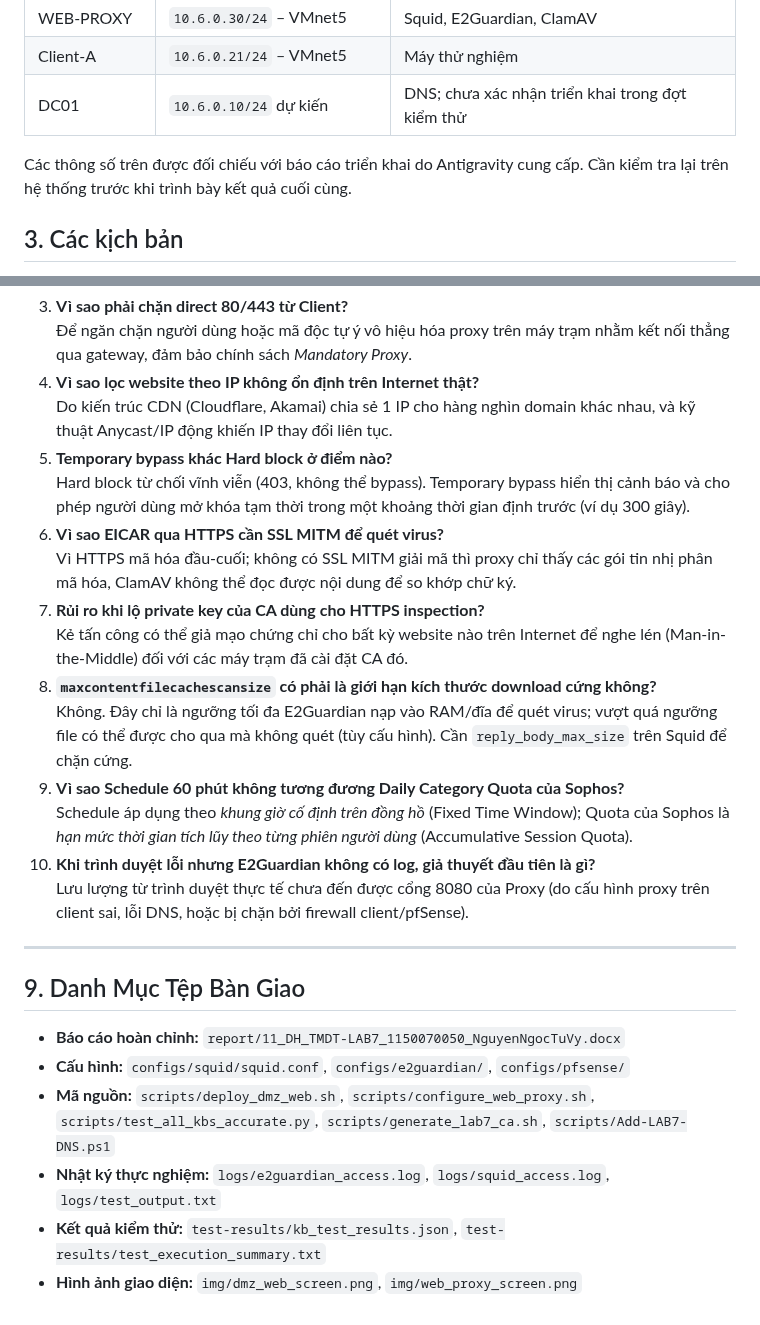
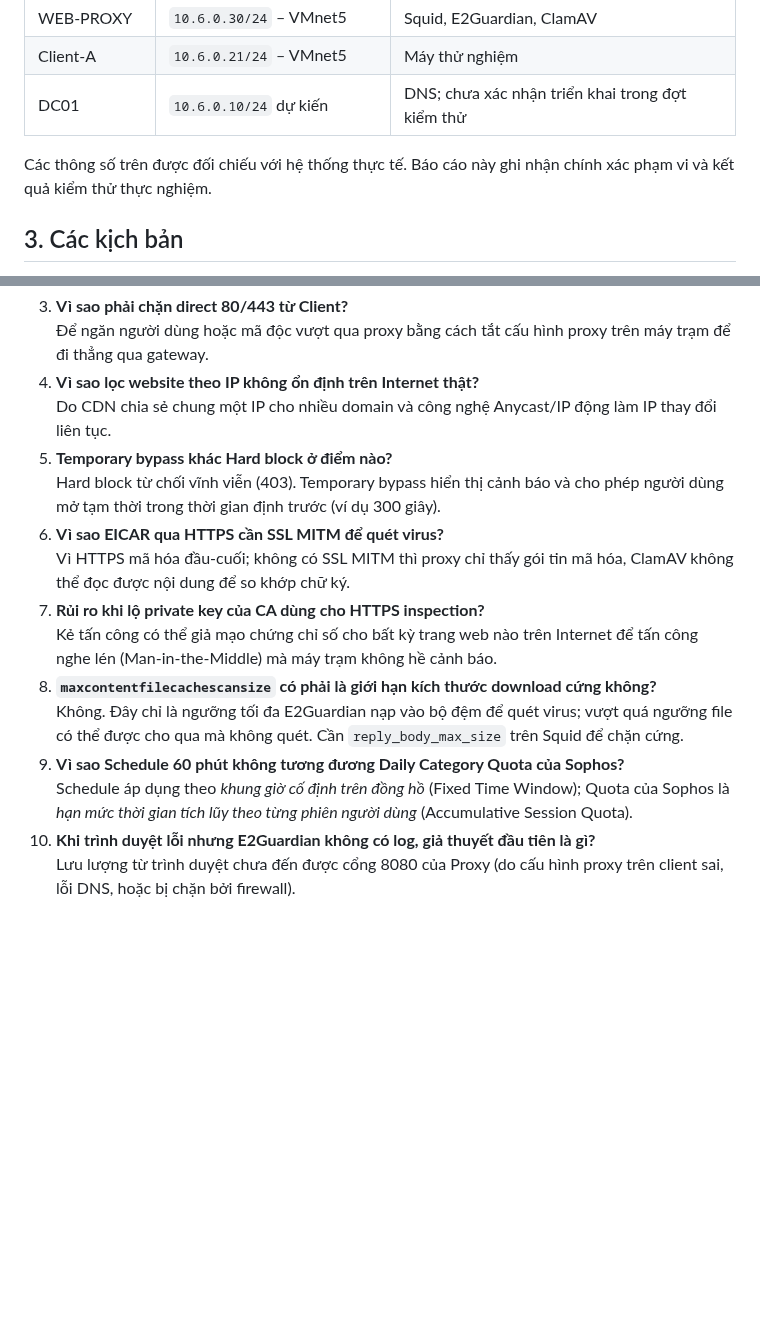
Before and after one commit to tuvyyy/LAB_AT_BMHTTT, a Markdown page: LAB7/README.md, 2 parts joined by grey strips. Drawn GitHub-style; blank space fills up the shorter version.

```diff
--- a/LAB7/README.md
+++ b/LAB7/README.md
@@ -22,7 +24,7 @@ Triển khai môi trường kiểm soát truy cập web với pfSense, Squid, E2
 | Client-A | `10.6.0.21/24` – VMnet5 | Máy thử nghiệm |
 | DC01 | `10.6.0.10/24` dự kiến | DNS; chưa xác nhận triển khai trong đợt kiểm thử |
 
-Các thông số trên được đối chiếu với báo cáo triển khai do Antigravity cung cấp. Cần kiểm tra lại trên hệ thống trước khi trình bày kết quả cuối cùng.
+Các thông số trên được đối chiếu với hệ thống thực tế. Báo cáo này ghi nhận chính xác phạm vi và kết quả kiểm thử thực nghiệm.
 
 ## 3. Các kịch bản
 
@@ -121,27 +169,16 @@ Bảng kết quả đối chiếu giữa kỳ vọng cấu hình và kết quả
 3. **Vì sao phải chặn direct 80/443 từ Client?**
-   Để ngăn chặn người dùng hoặc mã độc tự ý vô hiệu hóa proxy trên máy trạm nhằm kết nối thẳng qua gateway, đảm bảo chính sách *Mandatory Proxy*.
+   Để ngăn người dùng hoặc mã độc vượt qua proxy bằng cách tắt cấu hình proxy trên máy trạm để đi thẳng qua gateway.
 4. **Vì sao lọc website theo IP không ổn định trên Internet thật?**
-   Do kiến trúc CDN (Cloudflare, Akamai) chia sẻ 1 IP cho hàng nghìn domain khác nhau, và kỹ thuật Anycast/IP động khiến IP thay đổi liên tục.
+   Do CDN chia sẻ chung một IP cho nhiều domain và công nghệ Anycast/IP động làm IP thay đổi liên tục.
 5. **Temporary bypass khác Hard block ở điểm nào?**
-   Hard block từ chối vĩnh viễn (403, không thể bypass). Temporary bypass hiển thị cảnh báo và cho phép người dùng mở khóa tạm thời trong một khoảng thời gian định trước (ví dụ 300 giây).
+   Hard block từ chối vĩnh viễn (403). Temporary bypass hiển thị cảnh báo và cho phép người dùng mở tạm thời trong thời gian định trước (ví dụ 300 giây).
 6. **Vì sao EICAR qua HTTPS cần SSL MITM để quét virus?**
-   Vì HTTPS mã hóa đầu-cuối; không có SSL MITM giải mã thì proxy chỉ thấy các gói tin nhị phân mã hóa, ClamAV không thể đọc được nội dung để so khớp chữ ký.
+   Vì HTTPS mã hóa đầu-cuối; không có SSL MITM thì proxy chỉ thấy gói tin mã hóa, ClamAV không thể đọc được nội dung để so khớp chữ ký.
 7. **Rủi ro khi lộ private key của CA dùng cho HTTPS inspection?**
-   Kẻ tấn công có thể giả mạo chứng chỉ cho bất kỳ website nào trên Internet để nghe lén (Man-in-the-Middle) đối với các máy trạm đã cài đặt CA đó.
+   Kẻ tấn công có thể giả mạo chứng chỉ số cho bất kỳ trang web nào trên Internet để tấn công nghe lén (Man-in-the-Middle) mà máy trạm không hề cảnh báo.
 8. **`maxcontentfilecachescansize` có phải là giới hạn kích thước download cứng không?**
-   Không. Đây chỉ là ngưỡng tối đa E2Guardian nạp vào RAM/đĩa để quét virus; vượt quá ngưỡng file có thể được cho qua mà không quét (tùy cấu hình). Cần `reply_body_max_size` trên Squid để chặn cứng.
+   Không. Đây chỉ là ngưỡng tối đa E2Guardian nạp vào bộ đệm để quét virus; vượt quá ngưỡng file có thể được cho qua mà không quét. Cần `reply_body_max_size` trên Squid để chặn cứng.
 9. **Vì sao Schedule 60 phút không tương đương Daily Category Quota của Sophos?**
    Schedule áp dụng theo *khung giờ cố định trên đồng hồ* (Fixed Time Window); Quota của Sophos là *hạn mức thời gian tích lũy theo từng phiên người dùng* (Accumulative Session Quota).
 10. **Khi trình duyệt lỗi nhưng E2Guardian không có log, giả thuyết đầu tiên là gì?**
-    Lưu lượng từ trình duyệt thực tế chưa đến được cổng 8080 của Proxy (do cấu hình proxy trên client sai, lỗi DNS, hoặc bị chặn bởi firewall client/pfSense).
-
----
-
-## 9. Danh Mục Tệp Bàn Giao
-
-- **Báo cáo hoàn chỉnh:** `report/11_DH_TMDT-LAB7_1150070050_NguyenNgocTuVy.docx`
-- **Cấu hình:** `configs/squid/squid.conf`, `configs/e2guardian/`, `configs/pfsense/`
-- **Mã nguồn:** `scripts/deploy_dmz_web.sh`, `scripts/configure_web_proxy.sh`, `scripts/test_all_kbs_accurate.py`, `scripts/generate_lab7_ca.sh`, `scripts/Add-LAB7-DNS.ps1`
-- **Nhật ký thực nghiệm:** `logs/e2guardian_access.log`, `logs/squid_access.log`, `logs/test_output.txt`
-- **Kết quả kiểm thử:** `test-results/kb_test_results.json`, `test-results/test_execution_summary.txt`
-- **Hình ảnh giao diện:** `img/dmz_web_screen.png`, `img/web_proxy_screen.png`
+    Lưu lượng từ trình duyệt chưa đến được cổng 8080 của Proxy (do cấu hình proxy trên client sai, lỗi DNS, hoặc bị chặn bởi firewall).
```
Also changed, not shown: other parts of LAB7/README.md (+101 -53 lines), LAB7/img/kb6_entertainment_games.png (added), LAB7/img/kb7_streaming_warning.png (added), LAB7/img/setup_pfsense_network.png (added), 1 other file.
